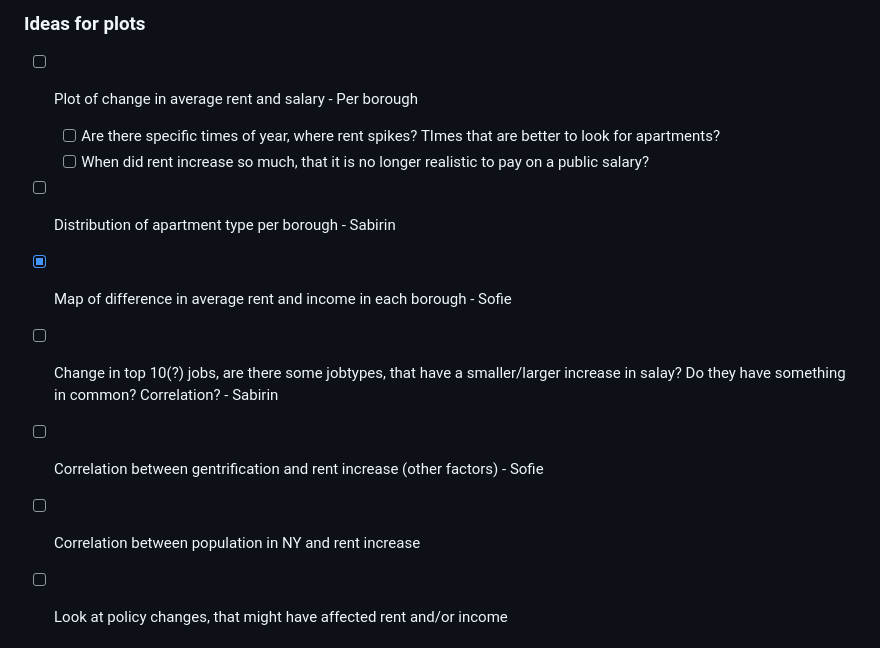
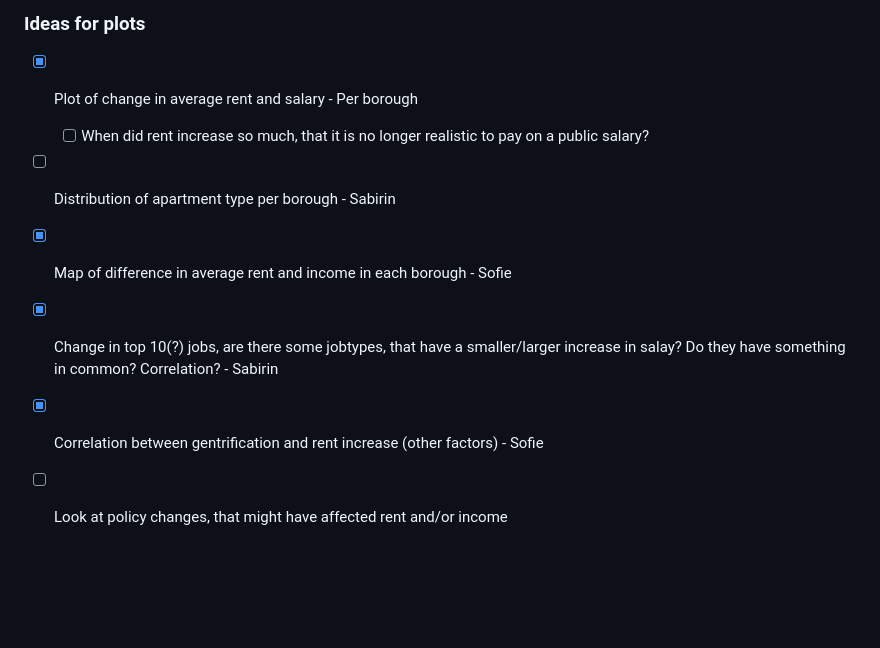
Before and after one commit to NYCRentAndSalary/NYCRentAndSalary.github.io, a Markdown page: CHECKLIST.md, the part around the change. Drawn GitHub-style; blank space fills up the shorter version.

Commit message:
Update checklist

```diff
--- a/CHECKLIST.md
+++ b/CHECKLIST.md
@@ -48,14 +48,12 @@
 
 
 ### Ideas for plots
-* [ ] Plot of change in average rent and salary - Per borough
-    * [ ] Are there specific times of year, where rent spikes? TImes that are better to look for apartments?
+* [x] Plot of change in average rent and salary - Per borough
     * [ ] When did rent increase so much, that it is no longer realistic to pay on a public salary?
 * [ ] Distribution of apartment type per borough - Sabirin
 * [x] Map of difference in average rent and income in each borough - Sofie
-* [ ] Change in top 10(?) jobs, are there some jobtypes, that have a smaller/larger increase in salay? Do they have something in common? Correlation? - Sabirin
-* [ ] Correlation between gentrification and rent increase (other factors) - Sofie
-* [ ] Correlation between population in NY and rent increase
+* [x] Change in top 10(?) jobs, are there some jobtypes, that have a smaller/larger increase in salay? Do they have something in common? Correlation? - Sabirin
+* [x] Correlation between gentrification and rent increase (other factors) - Sofie
 * [ ] Look at policy changes, that might have affected rent and/or income
 
 
```
